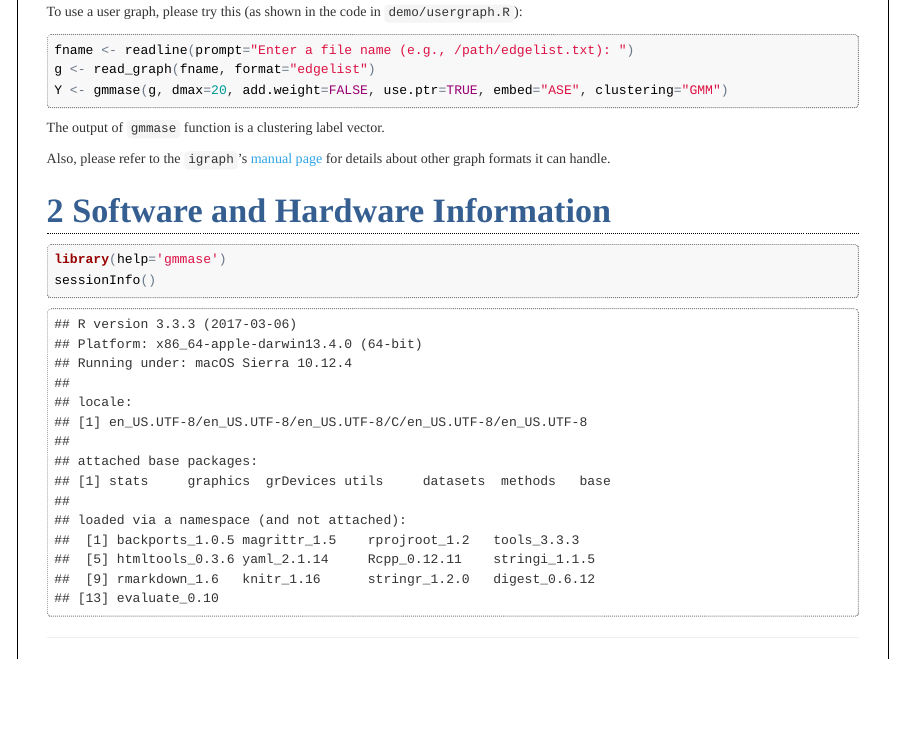
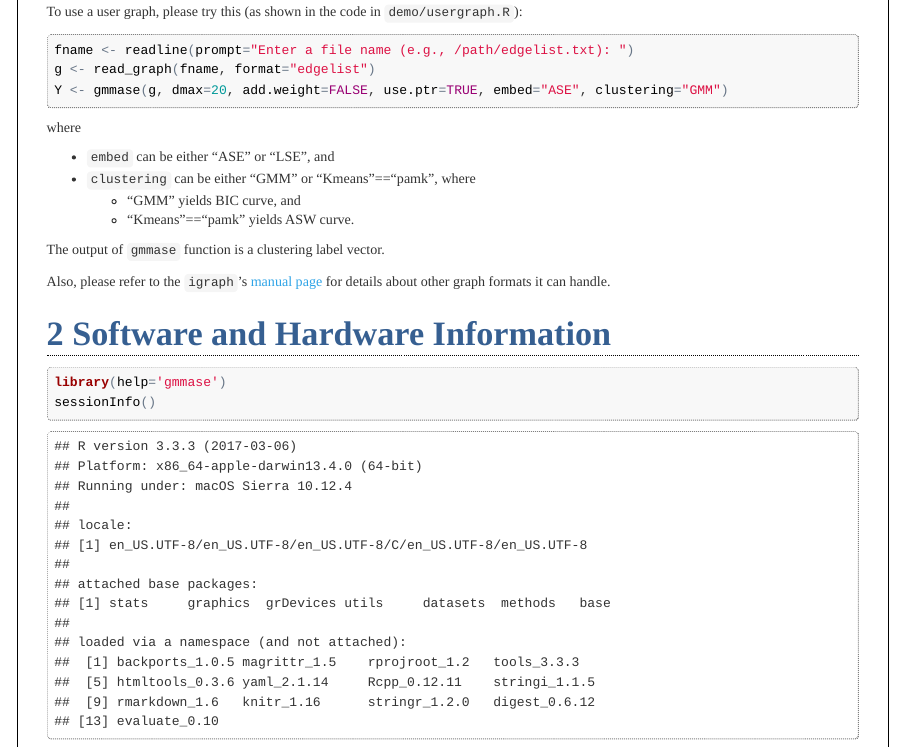
Before and after one commit to youngser/gmmase, an R Markdown document (README.Rmd): the page in a window 1100 px wide, from 920 px down. The pictures show the output file README.html that the author committed with the source, opened offline.

Commit message:
revise usegraph demo

````diff
--- a/README.Rmd
+++ b/README.Rmd
@@ -62,6 +62,14 @@ g <- read_graph(fname, format="edgelist")
 Y <- gmmase(g, dmax=20, add.weight=FALSE, use.ptr=TRUE, embed="ASE", clustering="GMM")
 ```
 
+where
+
+* `embed` can be either "ASE" or "LSE", and
+* `clustering` can be either "GMM" or "Kmeans"=="pamk", where
+    + "GMM" yields BIC curve, and
+    + "Kmeans"=="pamk" yields ASW curve.
+
+
 The output of `gmmase` function is a clustering label vector.
 
 Also, please refer to the `igraph`'s [manual page](http://igraph.org/r/doc/read_graph.html) for details about other graph formats it can handle.
````
Also changed, not shown: README.html, README.md.
